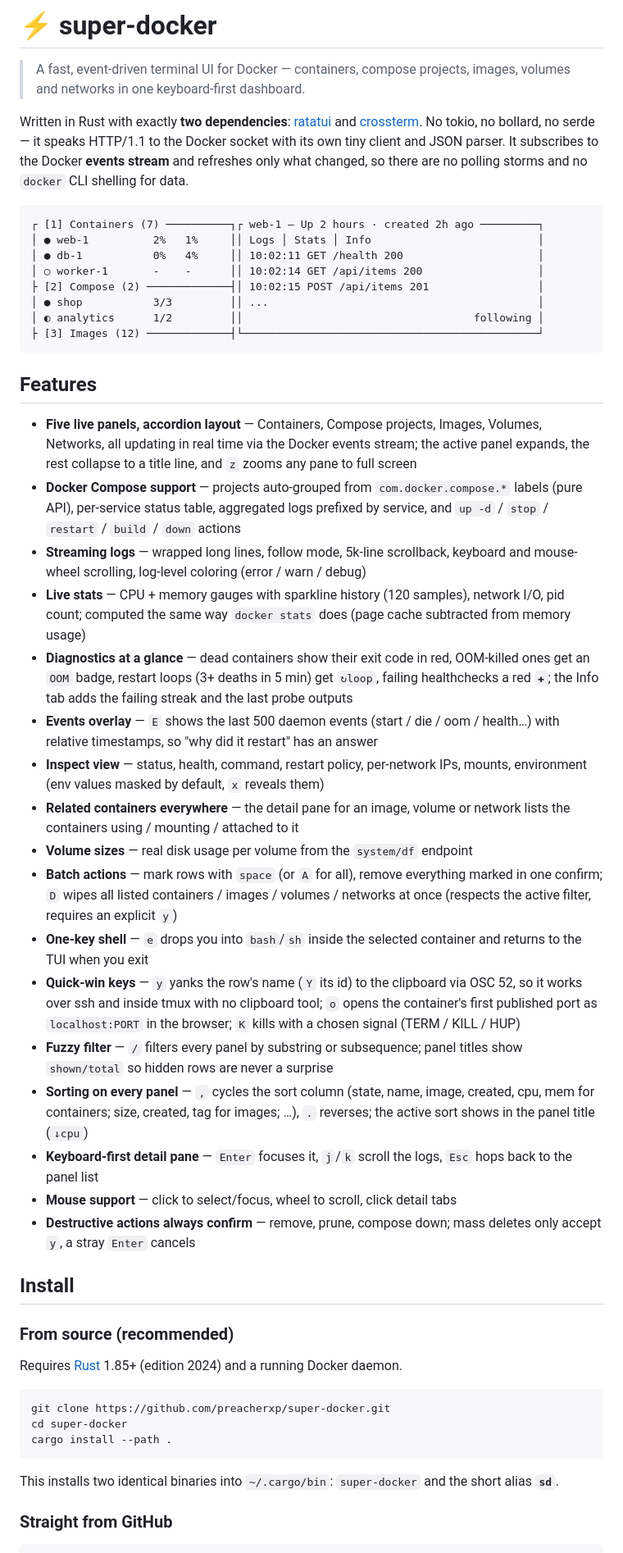
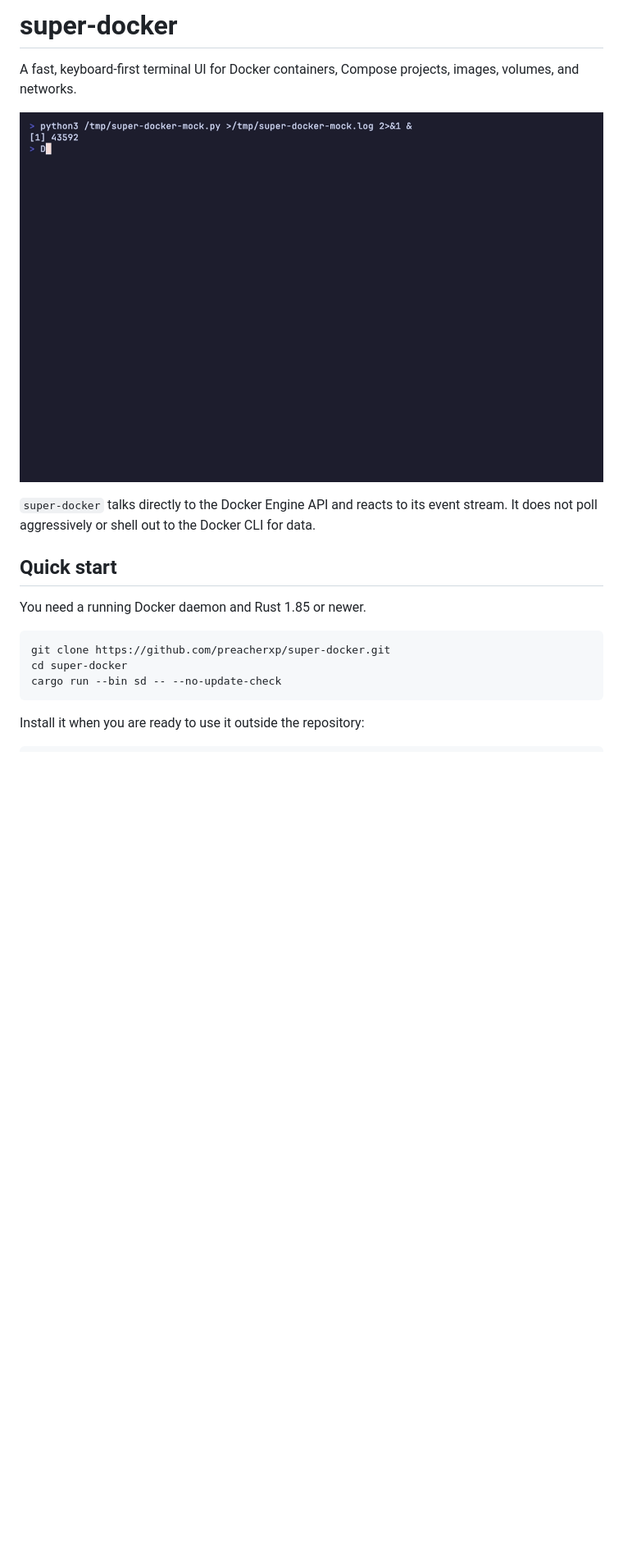
Before and after one commit to preacherxp/super-docker, a Markdown page: README.md, the part around one of its changes. Shown at 82% size. GitHub-like rendering; pictures changed too: docs/demo.gif (added); blank space fills up the shorter version.

Commit message:
feat: improve readme

````diff
--- a/README.md
+++ b/README.md
@@ -1,87 +1,23 @@
-# ⚡ super-docker
+# super-docker
 
-> A fast, event-driven terminal UI for Docker — containers, compose projects,
-> images, volumes and networks in one keyboard-first dashboard.
+A fast, keyboard-first terminal UI for Docker containers, Compose projects,
+images, volumes, and networks.
 
-Written in Rust with exactly **two dependencies**: [ratatui](https://ratatui.rs)
-and [crossterm](https://crates.io/crates/crossterm). No tokio, no bollard, no
-serde — it speaks HTTP/1.1 to the Docker socket with its own tiny client and
-JSON parser. It subscribes to the Docker **events stream** and refreshes only
-what changed, so there are no polling storms and no `docker` CLI shelling for
-data.
+![super-docker terminal demo](docs/demo.gif)
 
-```
-┌ [1] Containers (7) ──────────┐┌ web-1 — Up 2 hours · created 2h ago ─────────┐
-│ ● web-1          2%   1%     ││ Logs │ Stats │ Info                          │
-│ ● db-1           0%   4%     ││ 10:02:11 GET /health 200                     │
-│ ○ worker-1       -    -      ││ 10:02:14 GET /api/items 200                  │
-├ [2] Compose (2) ─────────────┤│ 10:02:15 POST /api/items 201                 │
-│ ● shop           3/3         ││ ...                                          │
-│ ◐ analytics      1/2         ││                                    following │
-├ [3] Images (12) ─────────────┤└──────────────────────────────────────────────┘
-```
+`super-docker` talks directly to the Docker Engine API and reacts to its event
+stream. It does not poll aggressively or shell out to the Docker CLI for data.
 
-## Features
+## Quick start
 
-- **Five live panels, accordion layout** — Containers, Compose projects, Images,
-  Volumes, Networks, all updating in real time via the Docker events stream;
-  the active panel expands, the rest collapse to a title line, and `z` zooms
-  any pane to full screen
-- **Docker Compose support** — projects auto-grouped from `com.docker.compose.*`
-  labels (pure API), per-service status table, aggregated logs prefixed by
-  service, and `up -d` / `stop` / `restart` / `build` / `down` actions
-- **Streaming logs** — wrapped long lines, follow mode, 5k-line scrollback,
-  keyboard and mouse-wheel scrolling, log-level coloring (error / warn / debug)
-- **Live stats** — CPU + memory gauges with sparkline history (120 samples),
-  network I/O, pid count; computed the same way `docker stats` does
-  (page cache subtracted from memory usage)
-- **Diagnostics at a glance** — dead containers show their exit code in red,
-  OOM-killed ones get an `OOM` badge, restart loops (3+ deaths in 5 min) get
-  `↻loop`, failing healthchecks a red `✚`; the Info tab adds the failing
-  streak and the last probe outputs
-- **Events overlay** — `E` shows the last 500 daemon events (start / die /
-  oom / health…) with relative timestamps, so "why did it restart" has an
-  answer
-- **Inspect view** — status, health, command, restart policy, per-network IPs,
-  mounts, environment (env values masked by default, `x` reveals them)
-- **Related containers everywhere** — the detail pane for an image, volume or
-  network lists the containers using / mounting / attached to it
-- **Volume sizes** — real disk usage per volume from the `system/df` endpoint
-- **Batch actions** — mark rows with `space` (or `A` for all), remove everything
-  marked in one confirm; `D` wipes all listed containers / images / volumes /
-  networks at once (respects the active filter, requires an explicit `y`)
-- **One-key shell** — `e` drops you into `bash`/`sh` inside the selected
-  container and returns to the TUI when you exit
-- **Quick-win keys** — `y` yanks the row's name (`Y` its id) to the clipboard
-  via OSC 52, so it works over ssh and inside tmux with no clipboard tool;
-  `o` opens the container's first published port as `localhost:PORT` in the
-  browser; `K` kills with a chosen signal (TERM / KILL / HUP)
-- **Fuzzy filter** — `/` filters every panel by substring or subsequence; panel
-  titles show `shown/total` so hidden rows are never a surprise
-- **Sorting on every panel** — `,` cycles the sort column (state, name, image,
-  created, cpu, mem for containers; size, created, tag for images; …), `.`
-  reverses; the active sort shows in the panel title (`↓cpu`)
-- **Keyboard-first detail pane** — `Enter` focuses it, `j`/`k` scroll the logs,
-  `Esc` hops back to the panel list
-- **Mouse support** — click to select/focus, wheel to scroll, click detail tabs
-- **Destructive actions always confirm** — remove, prune, compose down; mass
-  deletes only accept `y`, a stray `Enter` cancels
-
-## Install
-
-### From source (recommended)
-
-Requires [Rust](https://rustup.rs) 1.85+ (edition 2024) and a running Docker daemon.
+You need a running Docker daemon and Rust 1.85 or newer.
 
 ```sh
 git clone https://github.com/preacherxp/super-docker.git
 cd super-docker
-cargo install --path .
+cargo run --bin sd -- --no-update-check
 ```
 
-This installs two identical binaries into `~/.cargo/bin`: `super-docker` and the
-short alias **`sd`**.
-
-### Straight from GitHub
+Install it when you are ready to use it outside the repository:
 
 ```sh
````
Also changed, not shown: other parts of README.md (+96 -136 lines), AGENTS.md (added, +127 -0 lines), CLAUDE.md (added, +22 -0 lines), 14 other files.
